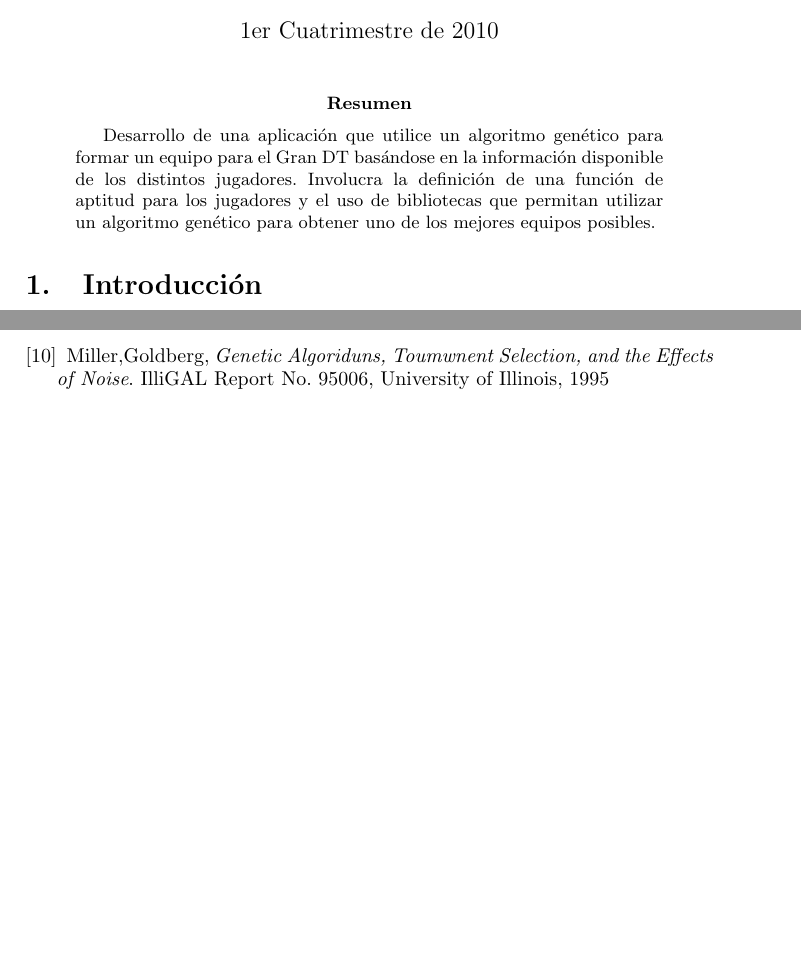
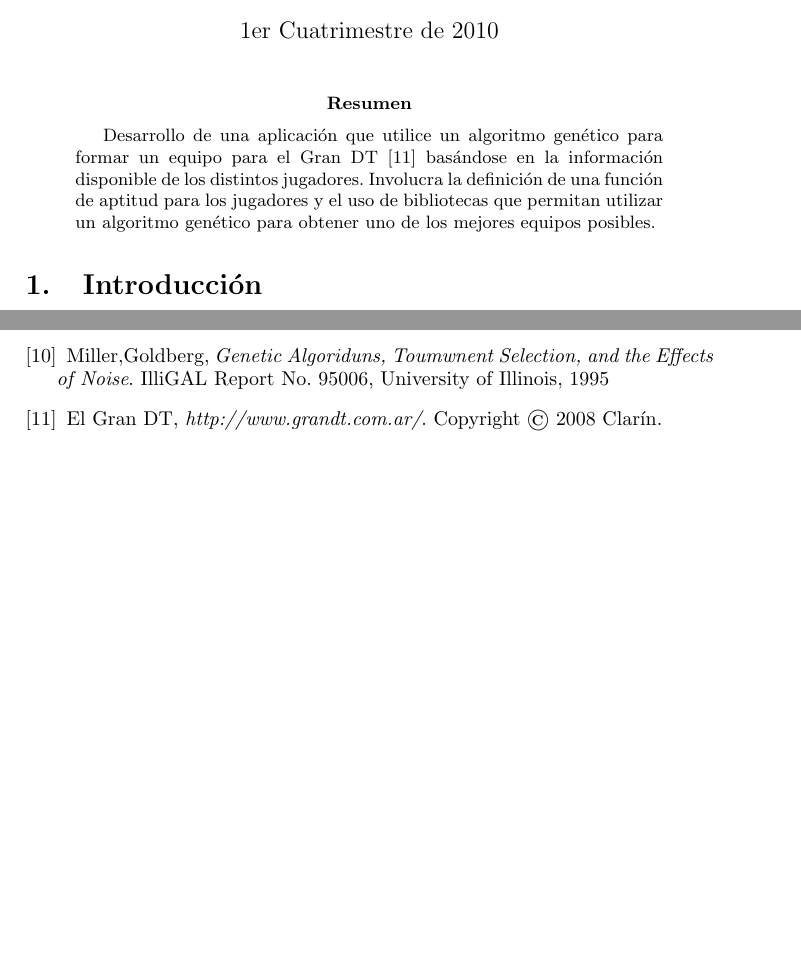
Before and after one commit to maurociancio/figurin, a LaTeX paper (grandt/tp geneticos.tex): two parts of pages 1 and 6 of 6, joined at a grey line, cut so that both start at the same text, the shorter picture padded with empty space. Compiled offline with pdfLaTeX.

Commit message:
agrego referencia al gran dt, tenemos 11

```diff
--- a/grandt/tp geneticos.tex
+++ b/grandt/tp geneticos.tex
@@ -43,7 +43,7 @@
 \maketitle
 
 \begin{abstract}
-	Desarrollo de una aplicaci\'on que utilice un algoritmo gen\'etico para formar un equipo para el Gran DT bas\'andose en la informaci\'on disponible de los distintos jugadores. Involucra la definici\'on de una funci\'on de aptitud para los jugadores y el uso de bibliotecas que permitan utilizar un algoritmo gen\'etico para obtener uno de los mejores equipos posibles.
+	Desarrollo de una aplicaci\'on que utilice un algoritmo gen\'etico para formar un equipo para el Gran DT \cite{grandt} bas\'andose en la informaci\'on disponible de los distintos jugadores. Involucra la definici\'on de una funci\'on de aptitud para los jugadores y el uso de bibliotecas que permitan utilizar un algoritmo gen\'etico para obtener uno de los mejores equipos posibles.
 \end{abstract}
 
 \thispagestyle{empty}
@@ -287,6 +287,11 @@ Annals of Mathematics and Artificial Intelligence Joumal,
  \emph{Genetic Algoriduns, Toumwnent Selection, and the Effects of Noise}.
  IlliGAL Report No. 95006, University of Illinois, 1995
 
+\bibitem{grandt}
+ El Gran DT,
+ \emph{http://www.grandt.com.ar/}.
+ Copyright © 2008 Clarín.
+
 
 
 \end{thebibliography}
```
